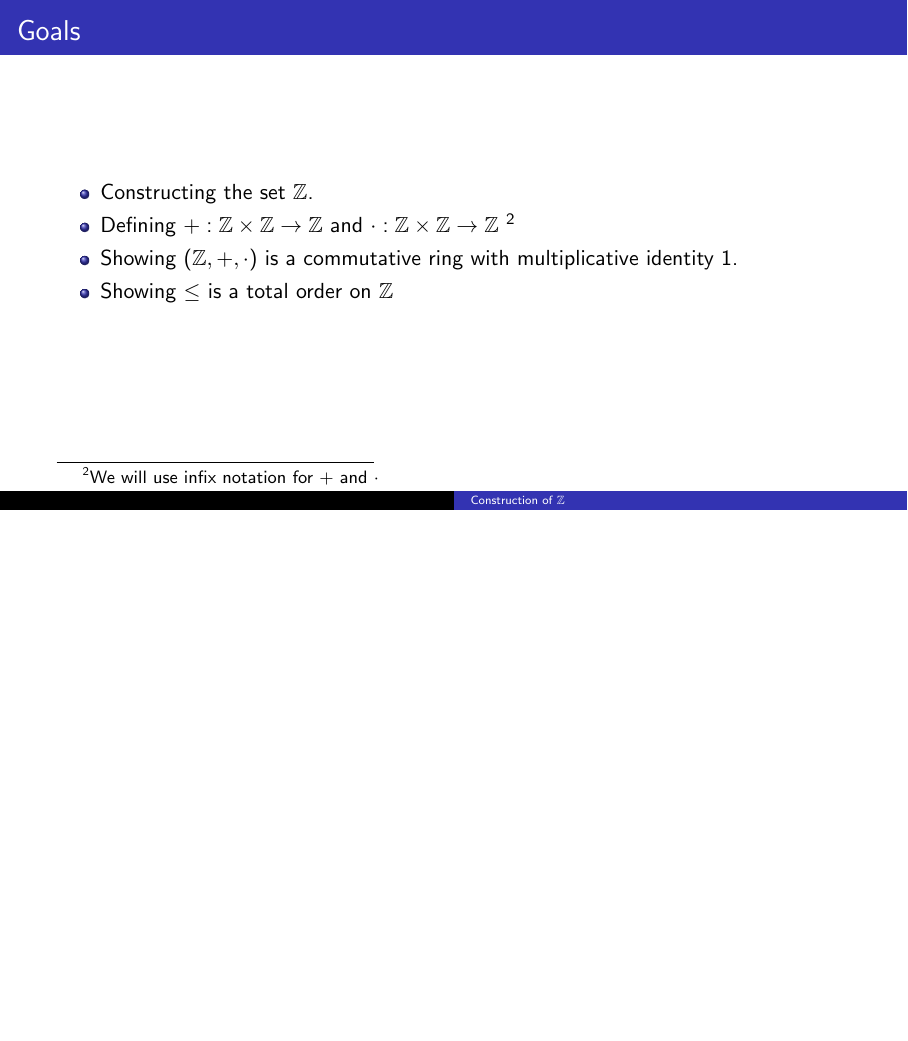
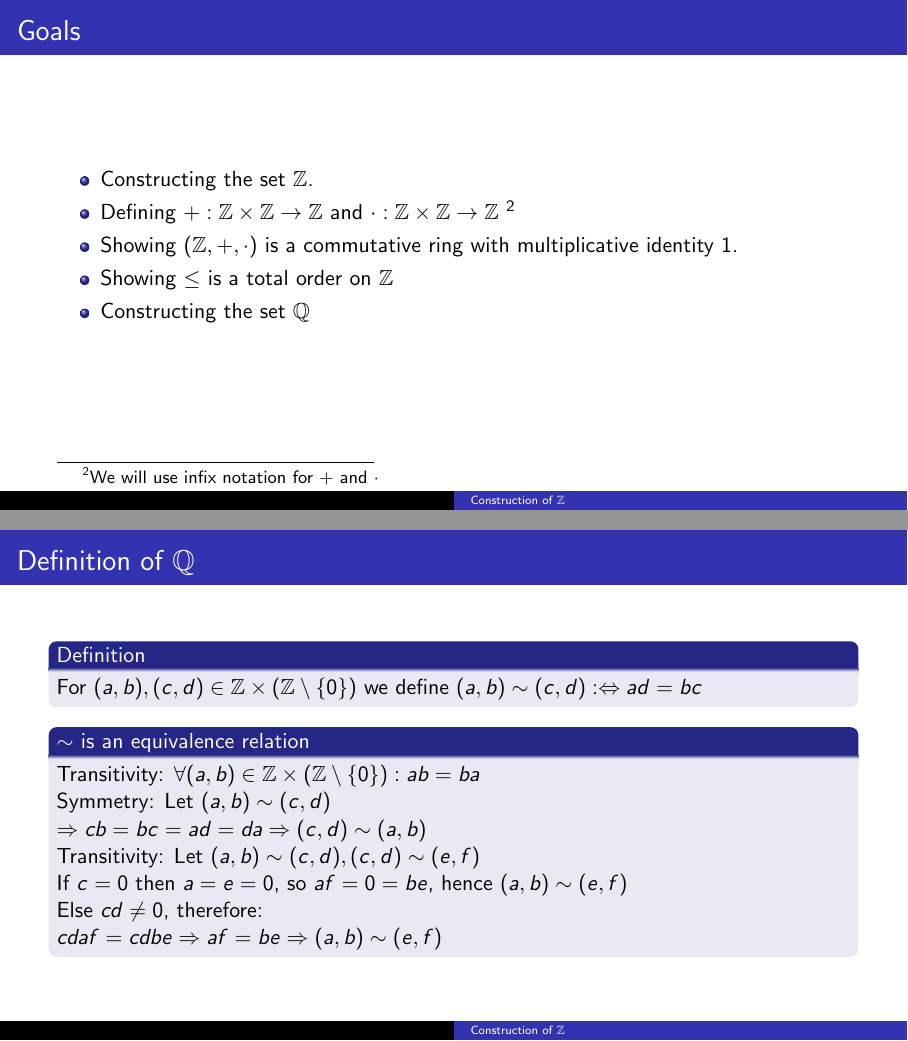
Before and after one commit to meowmeowcatnya/Integers, LaTeX slides (presentation.tex): page 3 of 18 before the commit and pages 3 and 19 of 19 after it, the two joined at a grey line, the shorter picture padded with empty space. Compiled offline with pdfLaTeX.

Commit message:
Definition of Q

```diff
--- a/presentation.tex
+++ b/presentation.tex
@@ -25,6 +25,7 @@
     \item Defining $+:\mathbb{Z} \times \mathbb{Z} \rightarrow \mathbb{Z}$ and $\cdot: \mathbb{Z} \times \mathbb{Z} \rightarrow \mathbb{Z}$ $\footnote{We will use infix notation for $+$ and $\cdot$}$
     \item Showing $(\mathbb{Z}, +, \cdot)$ is a commutative ring with multiplicative identity $1$.
     \item Showing $\le$ is a total order on $\mathbb{Z}$
+    \item Constructing the set $\mathbb{Q}$
 \end{itemize}
 \end{frame}
 
@@ -235,4 +236,20 @@
     \end{proof}
 \end{frame}
 
+\begin{frame}{Definition of $\mathbb{Q}$}
+    \begin{block}{Definition}
+        For $(a, b), (c, d) \in \mathbb{Z} \times (\mathbb{Z} \setminus \{0\})$ we define $(a, b) \sim (c, d): \Leftrightarrow ad=bc$
+    \end{block}
+
+    \begin{block}{$\sim$ is an equivalence relation}
+        Transitivity: $\forall (a, b) \in \mathbb{Z} \times (\mathbb{Z} \setminus \{0\}): ab=ba$\\
+        Symmetry: Let $(a,b) \sim (c,d)$\\
+        $\Rightarrow cb=bc=ad=da \Rightarrow (c, d) \sim (a, b)$\\
+        Transitivity: Let $(a, b) \sim (c, d), (c, d) \sim (e, f)$\\
+        If $c = 0$ then $a=e=0$, so $af=0=be$, hence $(a, b) \sim (e, f)$\\
+        Else $cd \not = 0$, therefore: \\
+        $cdaf=cdbe \Rightarrow af=be \Rightarrow (a, b) \sim (e, f)$
+    \end{block}
+\end{frame}
+
 \end{document}
```
Also changed, not shown: presentation.pdf, presentation.tex (2 more changed lines).
